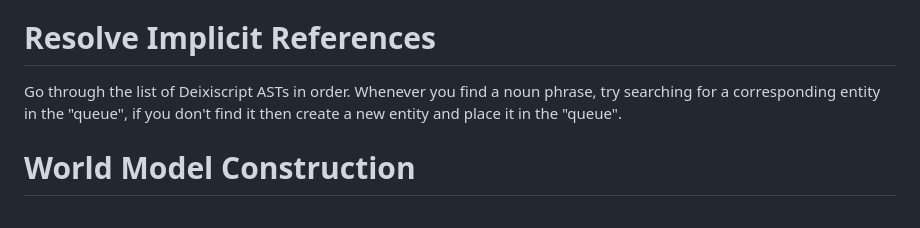
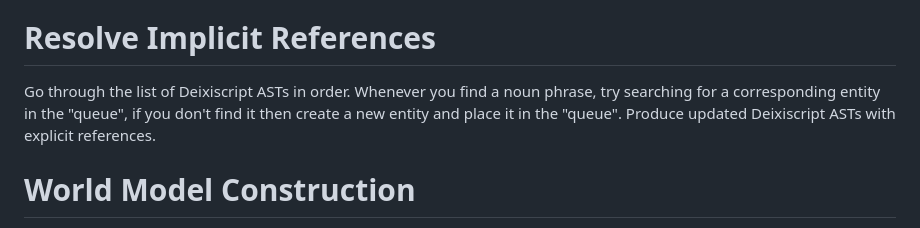
Before and after one commit to aiman-al-masoud/deixiscript, a Markdown page: src/transpile/README.md, the part around the change. Rendered like a GitHub page.

Commit message:
notes...

```diff
--- a/src/transpile/README.md
+++ b/src/transpile/README.md
@@ -29,7 +29,7 @@ An abstract representation of a natural language sentence.
 
 # Resolve Implicit References
 
-Go through the list of Deixiscript ASTs in order. Whenever you find a noun phrase, try searching for a corresponding entity in the "queue", if you don't find it then create a new entity and place it in the "queue".
+Go through the list of Deixiscript ASTs in order. Whenever you find a noun phrase, try searching for a corresponding entity in the "queue", if you don't find it then create a new entity and place it in the "queue". Produce updated Deixiscript ASTs with explicit references.
 
 # World Model Construction
 
```
